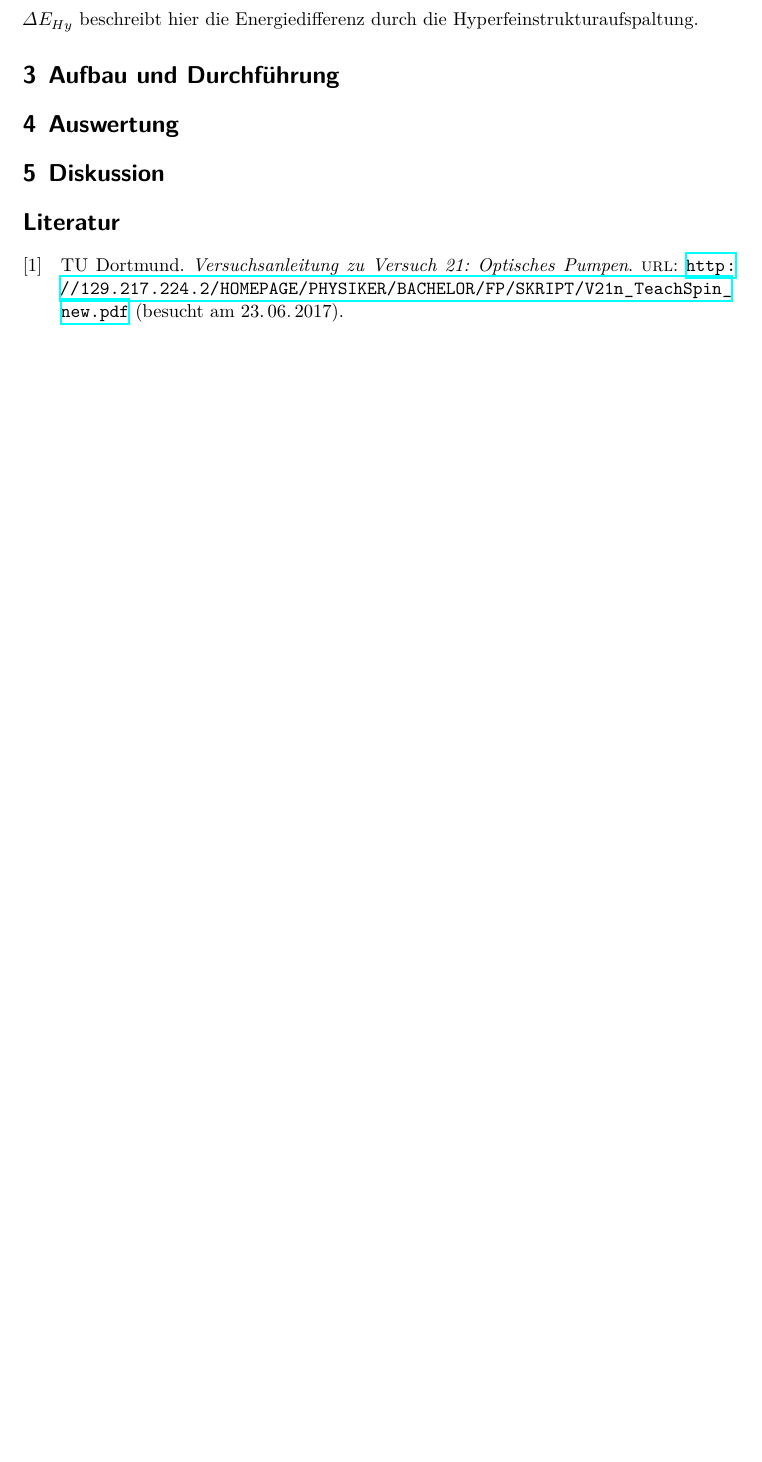
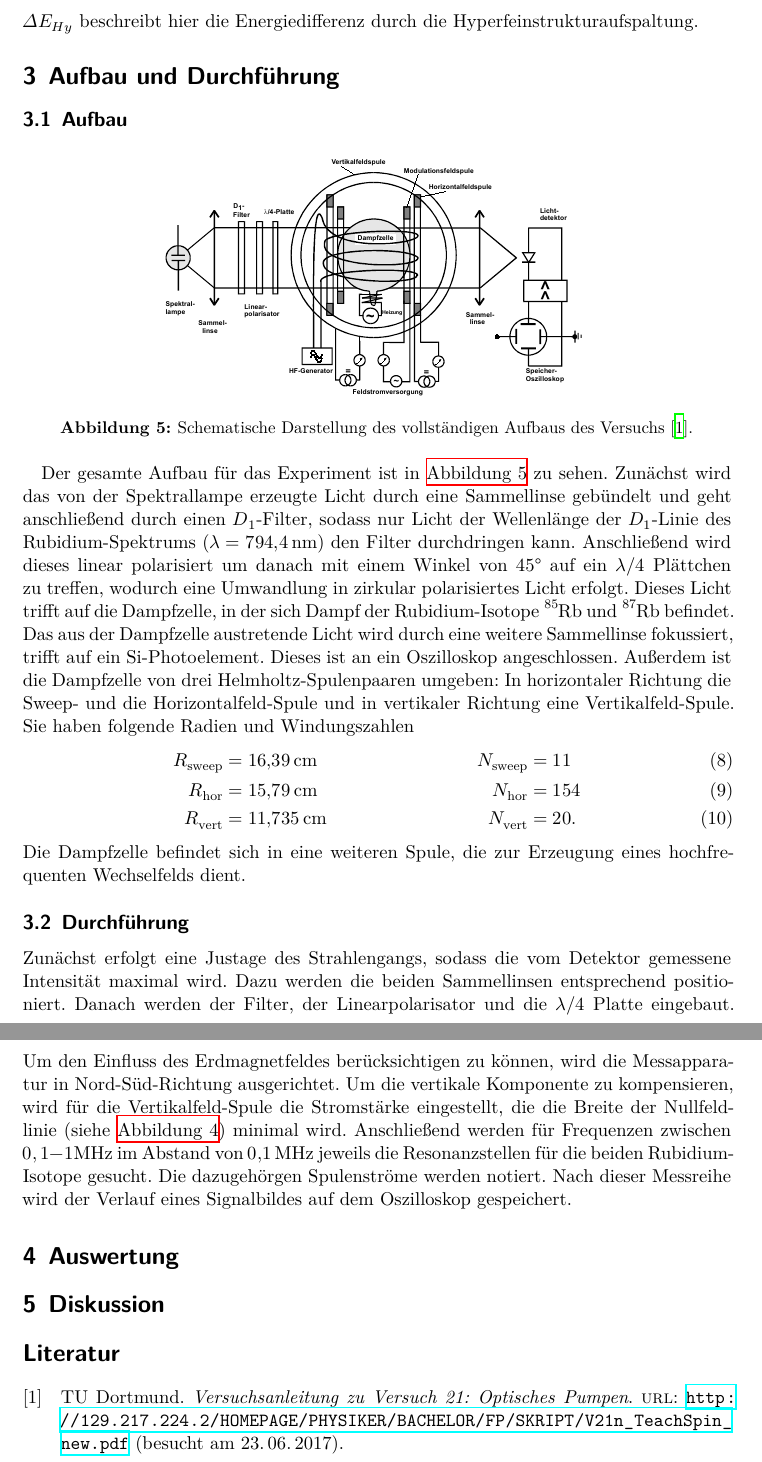
Before and after one commit to Fujnky/fp, a LaTeX document (21/main.tex, which reads 21/content/durchfuehrung.tex): part of page 7 of 7 before the commit and two parts of pages 7 and 8 of 8 after it, the two joined at a grey line, cut at the place of the change, the shorter picture padded with empty space. Compiled offline with XeLaTeX.

Commit message:
Durchführung

```diff
--- a/21/content/durchfuehrung.tex
+++ b/21/content/durchfuehrung.tex
@@ -1,2 +1,16 @@
 \section {Aufbau und Durchführung}
 \label{sec:durchführung}
+
+\subsection{Aufbau}
+\fig{bilder/aufbau2.pdf}{Schematische Darstellung des vollständigen Aufbaus des Versuchs \cite{anleitung21}.}{aufbau2}[width=0.6\textwidth]
+Der gesamte Aufbau für das Experiment ist in \autoref{fig:aufbau2} zu sehen. Zunächst wird das von der Spektrallampe erzeugte Licht durch eine Sammellinse gebündelt und geht anschließend durch einen $D_1$-Filter, sodass nur Licht der Wellenlänge der $D_1$-Linie des Rubidium-Spektrums ($\lambda = \SI{794,4}{\nano\meter}$) den Filter durchdringen kann. Anschließend wird dieses linear polarisiert um danach mit einem Winkel von 45° auf ein $\lambda/4$ Plättchen zu treffen, wodurch eine Umwandlung in zirkular polarisiertes Licht erfolgt. Dieses Licht trifft auf die Dampfzelle, in der sich Dampf der Rubidium-Isotope \ce{^{85}Rb} und \ce{^{87}Rb} befindet. Das aus der Dampfzelle austretende Licht wird durch eine weitere Sammellinse fokussiert, trifft auf ein Si-Photoelement. Dieses ist an ein Oszilloskop angeschlossen. Außerdem ist die Dampfzelle von drei Helmholtz-Spulenpaaren umgeben: In horizontaler Richtung die Sweep- und die Horizontalfeld-Spule und in vertikaler Richtung eine Vertikalfeld-Spule. Sie haben folgende Radien und Windungszahlen
+\begin{align}
+  R_\mathrm{sweep} &= \SI{16,39}{\centi\meter}& N_\mathrm{sweep} &= 11 \\
+  R_\mathrm{hor} &= \SI{15,79}{\centi\meter} & N_\mathrm{hor} &= 154 \\
+  R_\mathrm{vert} &= \SI{11,735}{\centi\meter} & N_\mathrm{vert} &= 20.
+\end{align}
+Die Dampfzelle befindet sich in eine weiteren Spule, die zur Erzeugung eines hochfrequenten Wechselfelds dient.
+
+\subsection{Durchführung}
+Zunächst erfolgt eine Justage des Strahlengangs, sodass die vom Detektor gemessene Intensität maximal wird. Dazu werden die beiden Sammellinsen entsprechend positioniert. Danach werden der Filter, der Linearpolarisator und die $\lambda/4$ Platte eingebaut.
+Um den Einfluss des Erdmagnetfeldes berücksichtigen zu können, wird die Messapparatur in Nord-Süd-Richtung ausgerichtet. Um die vertikale Komponente zu kompensieren, wird für die Vertikalfeld-Spule die Stromstärke eingestellt, die die Breite der Nullfeldlinie (siehe \autoref{fig:transparenz}) minimal wird. Anschließend werden für Frequenzen zwischen $0,1-1\si{\mega\Hz}$ im Abstand von \SI{0,1}{\mega\Hz} jeweils die Resonanzstellen für die beiden Rubidium-Isotope gesucht. Die dazugehörgen Spulenströme werden notiert. Nach dieser Messreihe wird der Verlauf eines Signalbildes auf dem Oszilloskop gespeichert.
```
Also changed, not shown: 21/content/theorie.tex (+1 -1 lines), 21/bilder/aufbau2.pdf (added).
